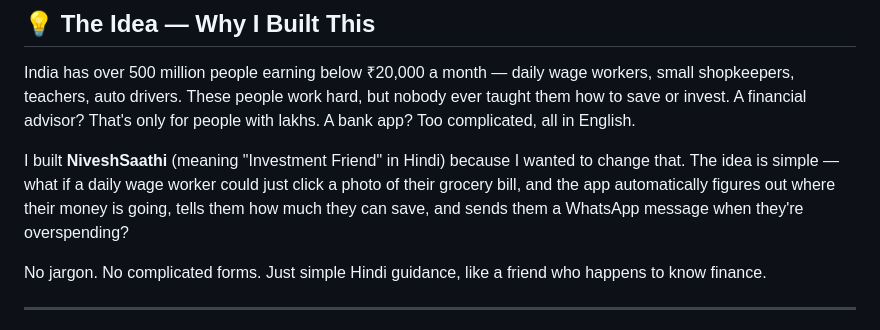
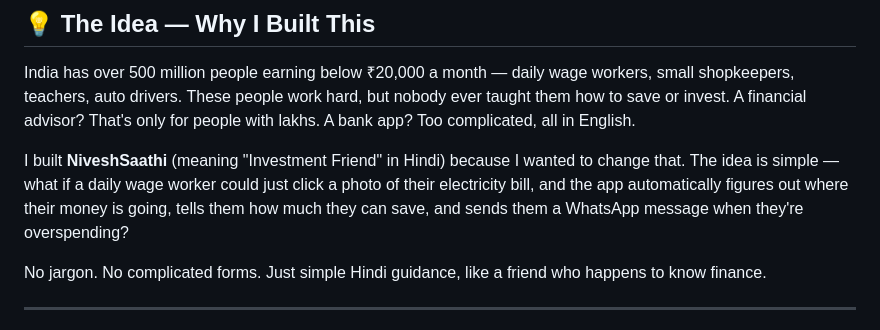
Before and after one commit to Ritidube/NiveshSaathi, a Markdown page: README.md, the part around the change. GitHub-like rendering.

```diff
--- a/README.md
+++ b/README.md
@@ -16,7 +16,7 @@ pinned: false
 
 India has over 500 million people earning below ₹20,000 a month — daily wage workers, small shopkeepers, teachers, auto drivers. These people work hard, but nobody ever taught them how to save or invest. A financial advisor? That's only for people with lakhs. A bank app? Too complicated, all in English.
 
-I built **NiveshSaathi** (meaning "Investment Friend" in Hindi) because I wanted to change that. The idea is simple — what if a daily wage worker could just click a photo of their grocery bill, and the app automatically figures out where their money is going, tells them how much they can save, and sends them a WhatsApp message when they're overspending?
+I built **NiveshSaathi** (meaning "Investment Friend" in Hindi) because I wanted to change that. The idea is simple — what if a daily wage worker could just click a photo of their electricity bill, and the app automatically figures out where their money is going, tells them how much they can save, and sends them a WhatsApp message when they're overspending?
 
 No jargon. No complicated forms. Just simple Hindi guidance, like a friend who happens to know finance.
 
```
